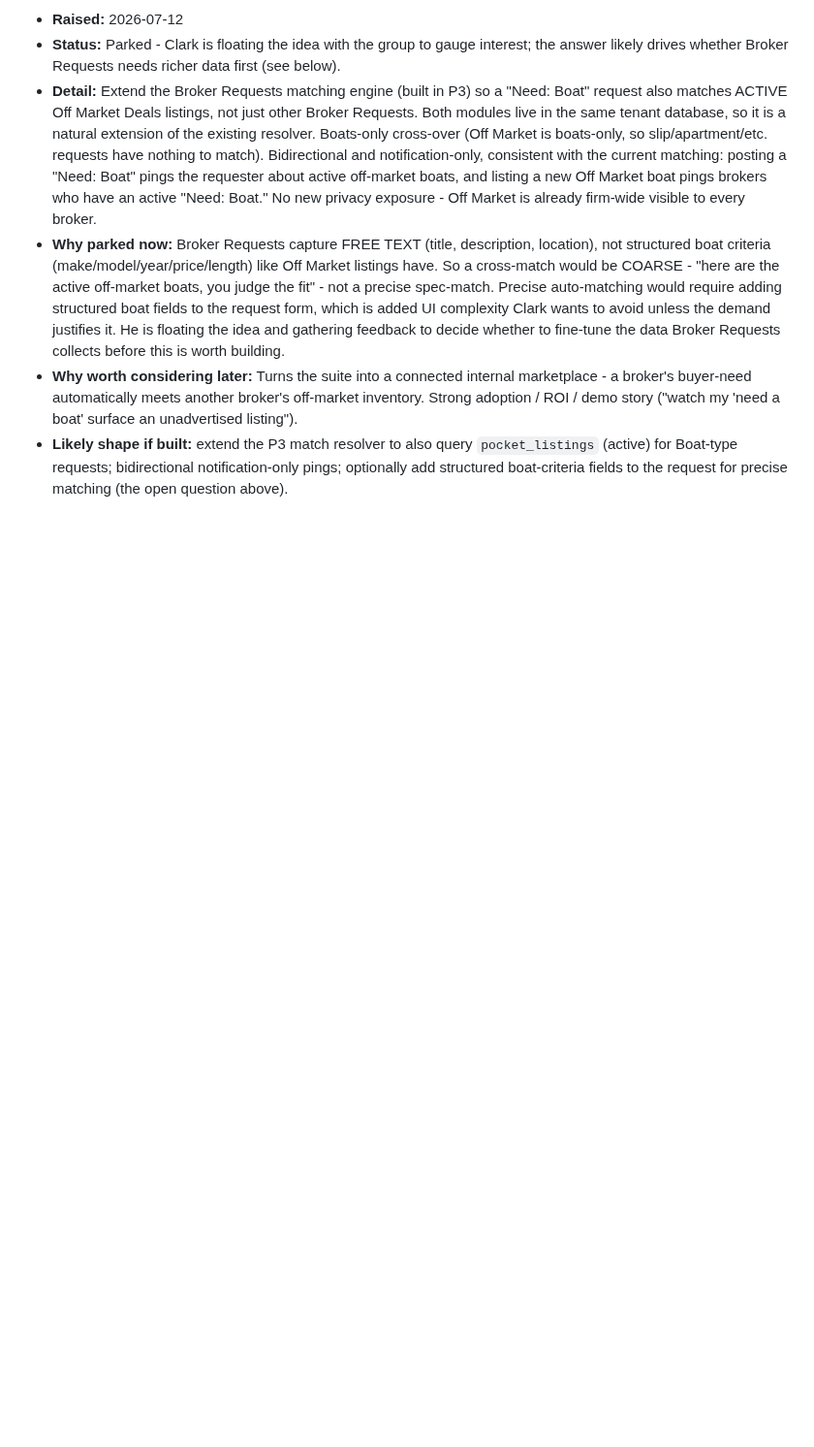
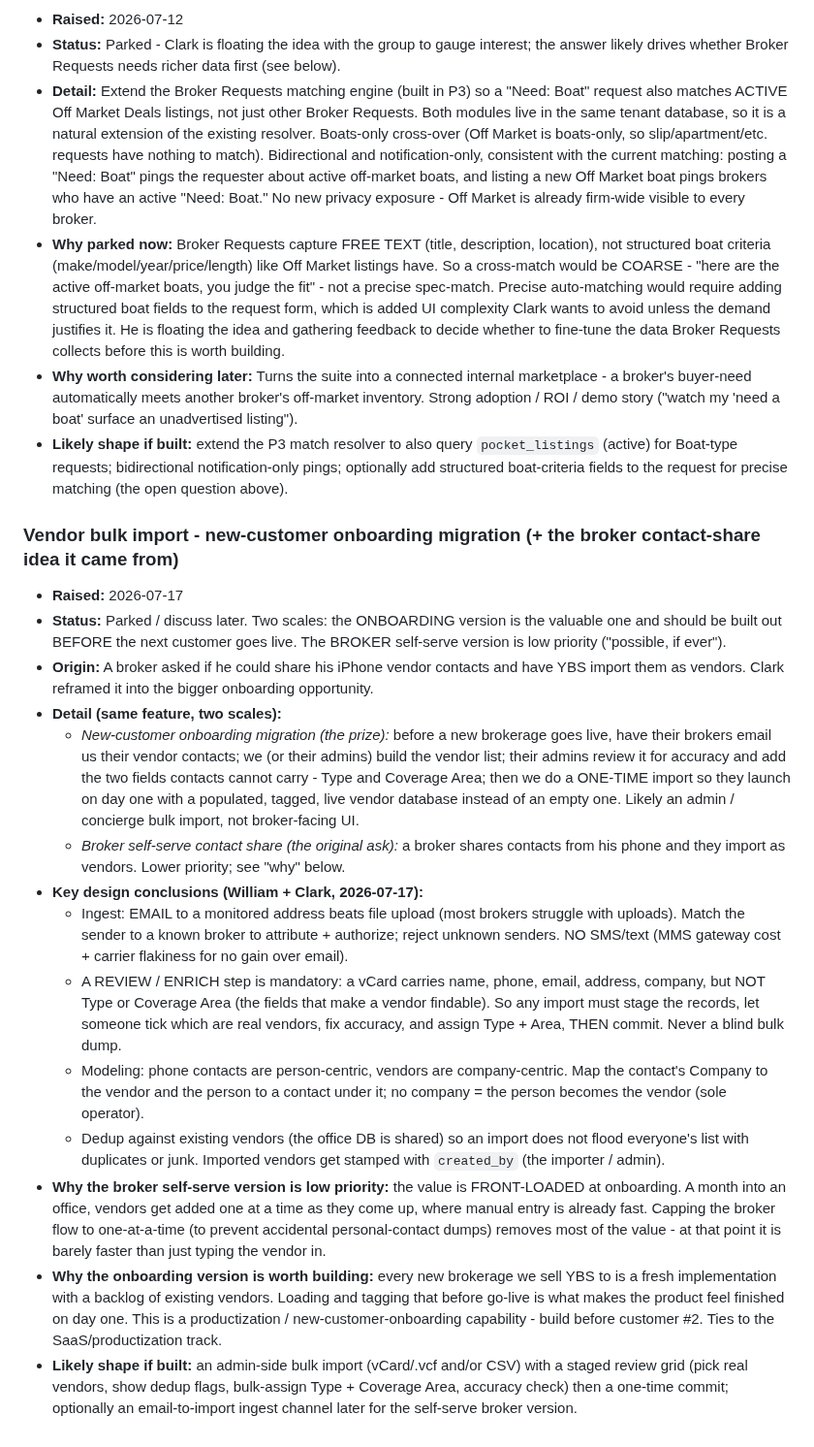
Before and after one commit to captainclarkhaley/haleyyachts-website, a Markdown page: docs/WISH-LIST.md, the part around the change. Shown at 97% size. Drawn GitHub-style; blank space fills up the shorter version.

Commit message:
Wish List: add vendor bulk import (onboarding migration + broker contact-share idea)
Co-Authored-By: Claude Opus 4.8 <noreply@anthropic.com>

```diff
--- a/docs/WISH-LIST.md
+++ b/docs/WISH-LIST.md
@@ -47,3 +47,19 @@ When an item is approved to build, move it out of this file and onto the owner t
 - **Why parked now:** Broker Requests capture FREE TEXT (title, description, location), not structured boat criteria (make/model/year/price/length) like Off Market listings have. So a cross-match would be COARSE - "here are the active off-market boats, you judge the fit" - not a precise spec-match. Precise auto-matching would require adding structured boat fields to the request form, which is added UI complexity Clark wants to avoid unless the demand justifies it. He is floating the idea and gathering feedback to decide whether to fine-tune the data Broker Requests collects before this is worth building.
 - **Why worth considering later:** Turns the suite into a connected internal marketplace - a broker's buyer-need automatically meets another broker's off-market inventory. Strong adoption / ROI / demo story ("watch my 'need a boat' surface an unadvertised listing").
 - **Likely shape if built:** extend the P3 match resolver to also query `pocket_listings` (active) for Boat-type requests; bidirectional notification-only pings; optionally add structured boat-criteria fields to the request for precise matching (the open question above).
+
+### Vendor bulk import - new-customer onboarding migration (+ the broker contact-share idea it came from)
+- **Raised:** 2026-07-17
+- **Status:** Parked / discuss later. Two scales: the ONBOARDING version is the valuable one and should be built out BEFORE the next customer goes live. The BROKER self-serve version is low priority ("possible, if ever").
+- **Origin:** A broker asked if he could share his iPhone vendor contacts and have YBS import them as vendors. Clark reframed it into the bigger onboarding opportunity.
+- **Detail (same feature, two scales):**
+  - *New-customer onboarding migration (the prize):* before a new brokerage goes live, have their brokers email us their vendor contacts; we (or their admins) build the vendor list; their admins review it for accuracy and add the two fields contacts cannot carry - Type and Coverage Area; then we do a ONE-TIME import so they launch on day one with a populated, tagged, live vendor database instead of an empty one. Likely an admin / concierge bulk import, not broker-facing UI.
+  - *Broker self-serve contact share (the original ask):* a broker shares contacts from his phone and they import as vendors. Lower priority; see "why" below.
+- **Key design conclusions (William + Clark, 2026-07-17):**
+  - Ingest: EMAIL to a monitored address beats file upload (most brokers struggle with uploads). Match the sender to a known broker to attribute + authorize; reject unknown senders. NO SMS/text (MMS gateway cost + carrier flakiness for no gain over email).
+  - A REVIEW / ENRICH step is mandatory: a vCard carries name, phone, email, address, company, but NOT Type or Coverage Area (the fields that make a vendor findable). So any import must stage the records, let someone tick which are real vendors, fix accuracy, and assign Type + Area, THEN commit. Never a blind bulk dump.
+  - Modeling: phone contacts are person-centric, vendors are company-centric. Map the contact's Company to the vendor and the person to a contact under it; no company = the person becomes the vendor (sole operator).
+  - Dedup against existing vendors (the office DB is shared) so an import does not flood everyone's list with duplicates or junk. Imported vendors get stamped with `created_by` (the importer / admin).
+- **Why the broker self-serve version is low priority:** the value is FRONT-LOADED at onboarding. A month into an office, vendors get added one at a time as they come up, where manual entry is already fast. Capping the broker flow to one-at-a-time (to prevent accidental personal-contact dumps) removes most of the value - at that point it is barely faster than just typing the vendor in.
+- **Why the onboarding version is worth building:** every new brokerage we sell YBS to is a fresh implementation with a backlog of existing vendors. Loading and tagging that before go-live is what makes the product feel finished on day one. This is a productization / new-customer-onboarding capability - build before customer #2. Ties to the SaaS/productization track.
+- **Likely shape if built:** an admin-side bulk import (vCard/.vcf and/or CSV) with a staged review grid (pick real vendors, show dedup flags, bulk-assign Type + Coverage Area, accuracy check) then a one-time commit; optionally an email-to-import ingest channel later for the self-serve broker version.
```
